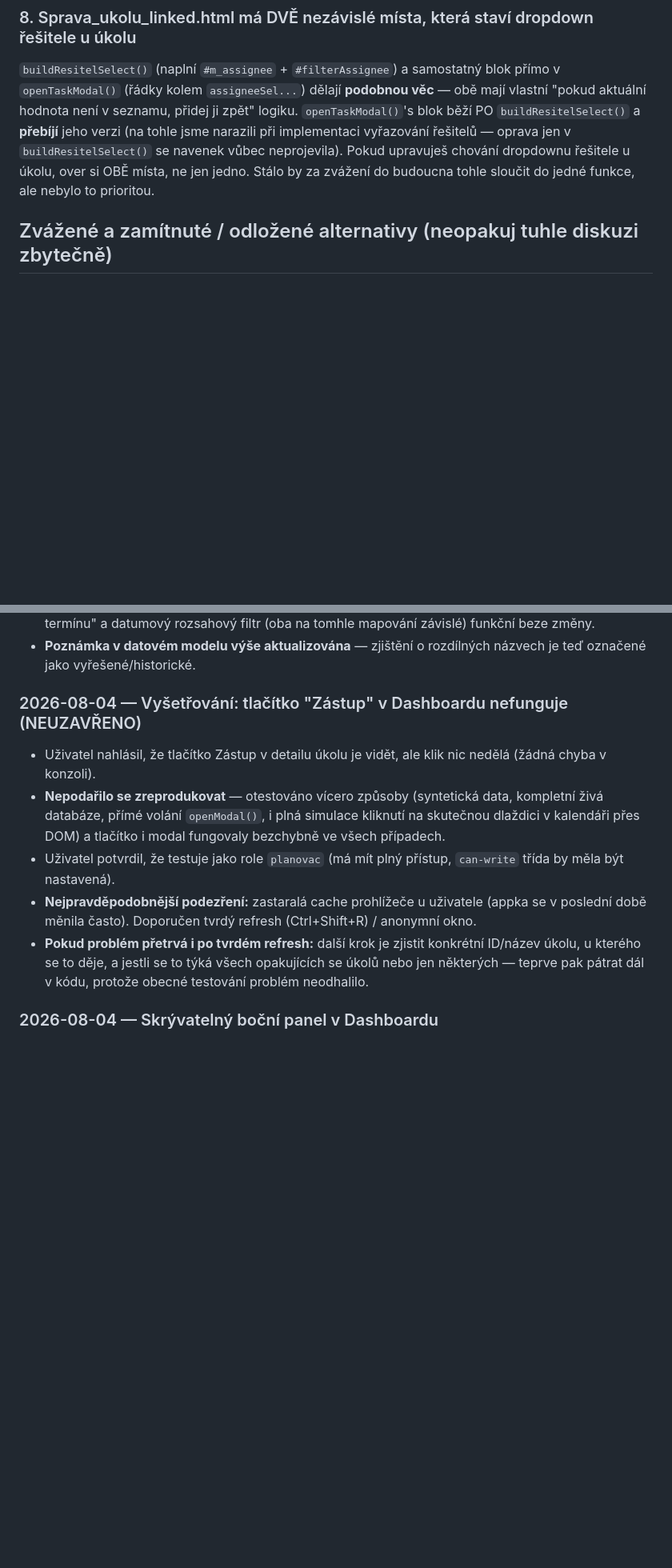
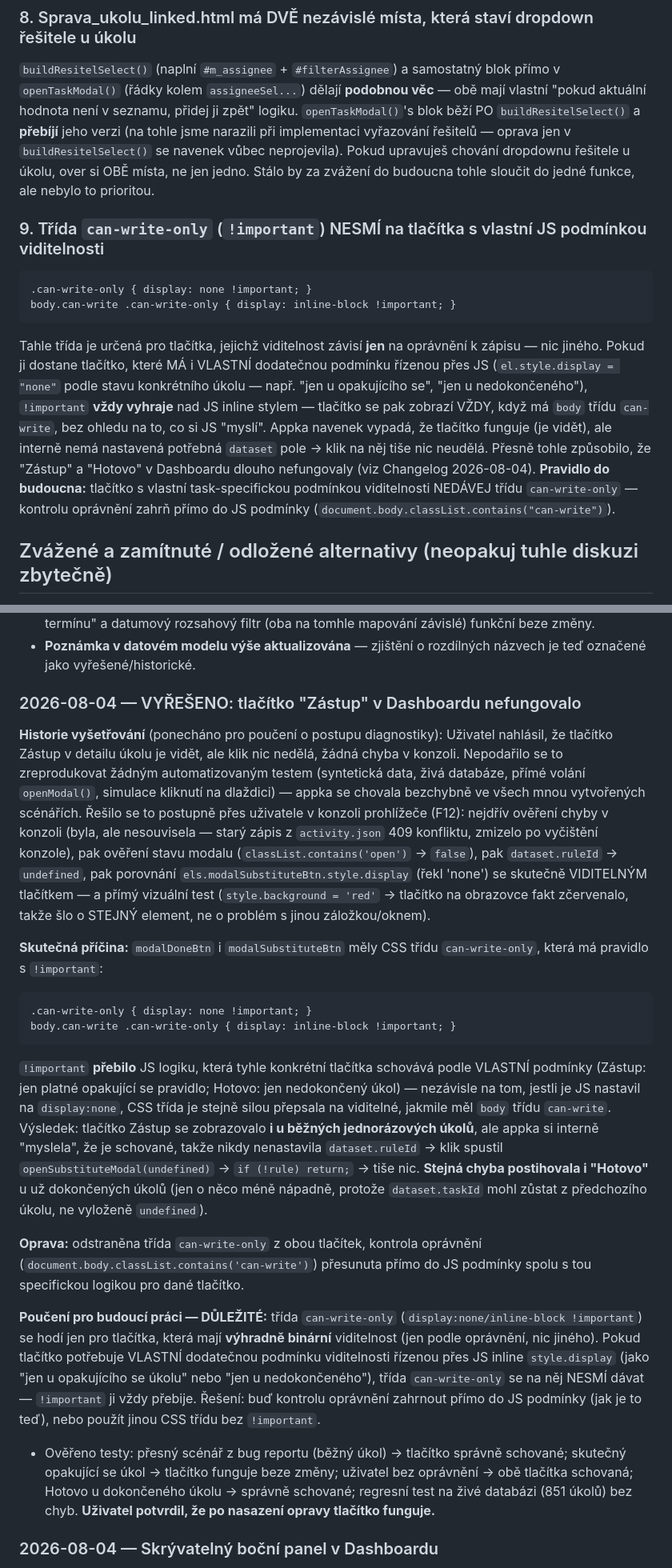
Before and after one commit to Asbeel13/TOP, a Markdown page: CLAUDE.md, 2 parts joined by grey strips. Shown at 80% size. Drawn GitHub-style; blank space fills up the shorter version.

````diff
--- a/CLAUDE.md
+++ b/CLAUDE.md
@@ -266,6 +266,27 @@ při implementaci vyřazování řešitelů — oprava jen v `buildResitelSelect
 se navenek vůbec neprojevila). Pokud upravuješ chování dropdownu řešitele
 u úkolu, over si OBĚ místa, ne jen jedno. Stálo by za zvážení do budoucna
 tohle sloučit do jedné funkce, ale nebylo to prioritou.
+
+### 9. Třída `can-write-only` (`!important`) NESMÍ na tlačítka s vlastní JS podmínkou viditelnosti
+
+```css
+.can-write-only { display: none !important; }
+body.can-write .can-write-only { display: inline-block !important; }
+```
+
+Tahle třída je určená pro tlačítka, jejichž viditelnost závisí **jen**
+na oprávnění k zápisu — nic jiného. Pokud ji dostane tlačítko, které MÁ
+i VLASTNÍ dodatečnou podmínku řízenou přes JS (`el.style.display = "none"`
+podle stavu konkrétního úkolu — např. "jen u opakujícího se", "jen u
+nedokončeného"), `!important` **vždy vyhraje** nad JS inline stylem —
+tlačítko se pak zobrazí VŽDY, když má `body` třídu `can-write`, bez
+ohledu na to, co si JS "myslí". Appka navenek vypadá, že tlačítko
+funguje (je vidět), ale interně nemá nastavená potřebná `dataset` pole
+→ klik na něj tiše nic neudělá. Přesně tohle způsobilo, že "Zástup" a
+"Hotovo" v Dashboardu dlouho nefungovaly (viz Changelog 2026-08-04).
+**Pravidlo do budoucna:** tlačítko s vlastní task-specifickou podmínkou
+viditelnosti NEDÁVEJ třídu `can-write-only` — kontrolu oprávnění zahrň
+přímo do JS podmínky (`document.body.classList.contains("can-write")`).
 
 ## Zvážené a zamítnuté / odložené alternativy (neopakuj tuhle diskuzi zbytečně)
 
@@ -548,23 +569,60 @@ změnách z chatu, aby Claude Code měl při příštím spuštění aktuální
 - **Poznámka v datovém modelu výše aktualizována** — zjištění o
   rozdílných názvech je teď označené jako vyřešené/historické.
 
-### 2026-08-04 — Vyšetřování: tlačítko "Zástup" v Dashboardu nefunguje (NEUZAVŘENO)
+### 2026-08-04 — VYŘEŠENO: tlačítko "Zástup" v Dashboardu nefungovalo
 
-- Uživatel nahlásil, že tlačítko Zástup v detailu úkolu je vidět, ale
-  klik nic nedělá (žádná chyba v konzoli).
-- **Nepodařilo se zreprodukovat** — otestováno vícero způsoby (syntetická
-  data, kompletní živá databáze, přímé volání `openModal()`, i plná
-  simulace kliknutí na skutečnou dlaždici v kalendáři přes DOM) a
-  tlačítko i modal fungovaly bezchybně ve všech případech.
-- Uživatel potvrdil, že testuje jako role `planovac` (má mít plný
-  přístup, `can-write` třída by měla být nastavená).
-- **Nejpravděpodobnější podezření:** zastaralá cache prohlížeče u
-  uživatele (appka se v poslední době měnila často). Doporučen tvrdý
-  refresh (Ctrl+Shift+R) / anonymní okno.
-- **Pokud problém přetrvá i po tvrdém refresh:** další krok je zjistit
-  konkrétní ID/název úkolu, u kterého se to děje, a jestli se to týká
-  všech opakujících se úkolů nebo jen některých — teprve pak pátrat dál
-  v kódu, protože obecné testování problém neodhalilo.
+**Historie vyšetřování** (ponecháno pro poučení o postupu diagnostiky):
+Uživatel nahlásil, že tlačítko Zástup v detailu úkolu je vidět, ale klik
+nic nedělá, žádná chyba v konzoli. Nepodařilo se to zreprodukovat žádným
+automatizovaným testem (syntetická data, živá databáze, přímé volání
+`openModal()`, simulace kliknutí na dlaždici) — appka se chovala
+bezchybně ve všech mnou vytvořených scénářích. Řešilo se to postupně
+přes uživatele v konzoli prohlížeče (F12): nejdřív ověření chyby v
+konzoli (byla, ale nesouvisela — starý zápis z `activity.json` 409
+konfliktu, zmizelo po vyčištění konzole), pak ověření stavu modalu
+(`classList.contains('open')` → `false`), pak `dataset.ruleId` →
+`undefined`, pak porovnání `els.modalSubstituteBtn.style.display`
+(řekl 'none') se skutečně VIDITELNÝM tlačítkem — a přímý vizuální test
+(`style.background = 'red'` → tlačítko na obrazovce fakt zčervenalo,
+takže šlo o STEJNÝ element, ne o problém s jinou záložkou/oknem).
+
+**Skutečná příčina:** `modalDoneBtn` i `modalSubstituteBtn` měly CSS
+třídu `can-write-only`, která má pravidlo s `!important`:
+```css
+.can-write-only { display: none !important; }
+body.can-write .can-write-only { display: inline-block !important; }
+```
+`!important` **přebilo** JS logiku, která tyhle konkrétní tlačítka
+schovává podle VLASTNÍ podmínky (Zástup: jen platné opakující se
+pravidlo; Hotovo: jen nedokončený úkol) — nezávisle na tom, jestli je
+JS nastavil na `display:none`, CSS třída je stejně silou přepsala na
+viditelné, jakmile měl `body` třídu `can-write`. Výsledek: tlačítko
+Zástup se zobrazovalo **i u běžných jednorázových úkolů**, ale appka si
+interně "myslela", že je schované, takže nikdy nenastavila
+`dataset.ruleId` → klik spustil `openSubstituteModal(undefined)` →
+`if (!rule) return;` → tiše nic. **Stejná chyba postihovala i "Hotovo"**
+u už dokončených úkolů (jen o něco méně nápadně, protože `dataset.taskId`
+mohl zůstat z předchozího úkolu, ne vyloženě `undefined`).
+
+**Oprava:** odstraněna třída `can-write-only` z obou tlačítek, kontrola
+oprávnění (`document.body.classList.contains('can-write')`) přesunuta
+přímo do JS podmínky spolu s tou specifickou logikou pro dané tlačítko.
+
+**Poučení pro budoucí práci — DŮLEŽITÉ:** třída `can-write-only`
+(`display:none/inline-block !important`) se hodí jen pro tlačítka, která
+mají **výhradně binární** viditelnost (jen podle oprávnění, nic jiného).
+Pokud tlačítko potřebuje VLASTNÍ dodatečnou podmínku viditelnosti
+řízenou přes JS inline `style.display` (jako "jen u opakujícího se
+úkolu" nebo "jen u nedokončeného"), třída `can-write-only` se na něj
+NESMÍ dávat — `!important` ji vždy přebije. Řešení: buď kontrolu
+oprávnění zahrnout přímo do JS podmínky (jak je to teď), nebo použít
+jinou CSS třídu bez `!important`.
+- Ověřeno testy: přesný scénář z bug reportu (běžný úkol) → tlačítko
+  správně schované; skutečný opakující se úkol → tlačítko funguje beze
+  změny; uživatel bez oprávnění → obě tlačítka schovaná; Hotovo u
+  dokončeného úkolu → správně schované; regresní test na živé databázi
+  (851 úkolů) bez chyb. **Uživatel potvrdil, že po nasazení opravy
+  tlačítko funguje.**
 
 ### 2026-08-04 — Skrývatelný boční panel v Dashboardu
 
````
